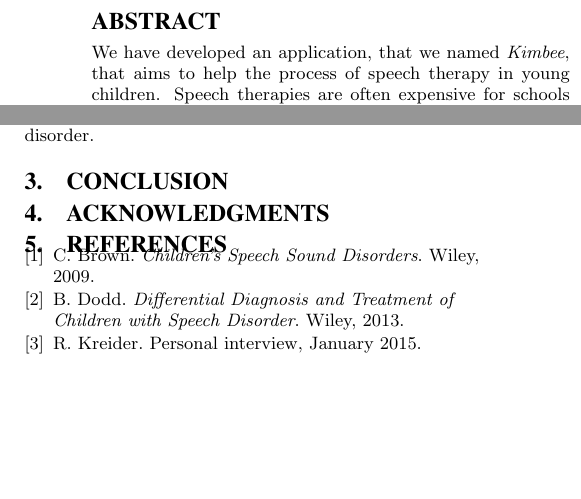
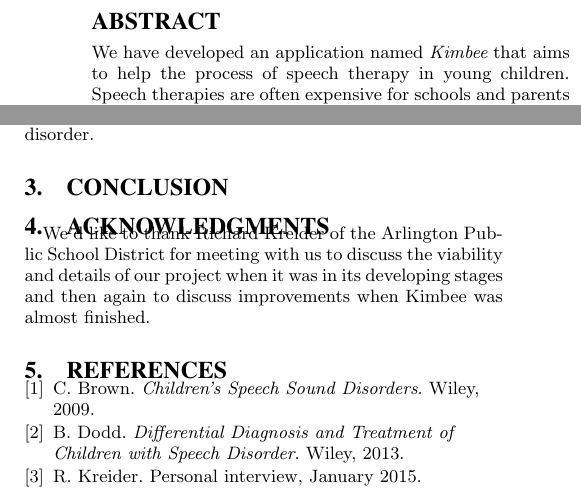
Before and after one commit to aaronnech/SoundCapstone, a LaTeX paper (Paper/paper.tex): two parts of the columns of page 1 of 2, joined at a grey line, cut so that both start at the same text, the shorter picture padded with empty space. Compiled offline with pdfLaTeX.

Commit message:
acknowledgements

```diff
--- a/Paper/paper.tex
+++ b/Paper/paper.tex
@@ -27,7 +27,7 @@
 
 \begin{abstract}
 
-We have developed an application, that we named {\em Kimbee}, that aims to help the process of speech therapy in young children. Speech therapies are often expensive for schools and parents to maintain, especially with younger children who require more time than others. Our application does not replace the speech therapist, rather it supplements the therapy. Instead of being limited to short sessions, therapists can use {\em Kimbee} to have their students work at home as well as in the classroom. The therapist can then monitor the child's progress through our application and use this newly gained information to further tailor the therapy to individual students. This will save both time and money for school districts and parents who are paying for their child's therapy.
+We have developed an application named {\em Kimbee} that aims to help the process of speech therapy in young children. Speech therapies are often expensive for schools and parents to maintain, especially with younger children who require more time than others. Our application does not replace the speech therapist, rather it supplements the therapy. Instead of being limited to short sessions, therapists can use {\em Kimbee} to have their students work at home as well as in the classroom. The therapist can then monitor the child's progress through our application and use this newly gained information to further tailor the therapy to individual students. This will save both time and money for school districts and parents who are paying for their child's therapy.
 
 \end{abstract}
 
@@ -51,6 +51,8 @@ In addition to the work previously listed, there has also been a lot of developm
 
 \section{Acknowledgments}
 
+We'd like to thank Richard Kreider of the Arlington Public School District for meeting with us to discuss the viability and details of our project when it was in its developing stages and then again to discuss improvements when Kimbee was almost finished.
+
 \bibliographystyle{abbrv}
 \bibliography{sigproc}
 
```
